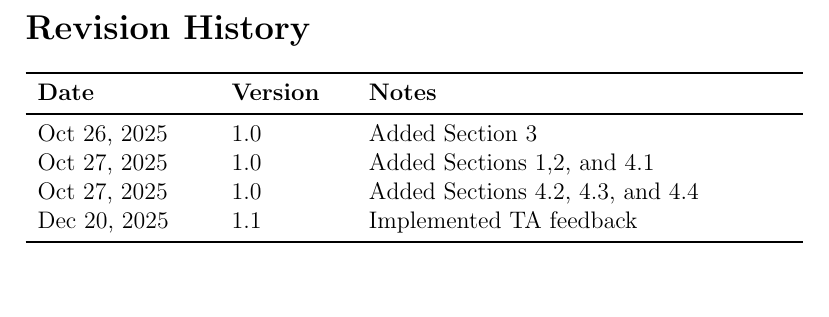
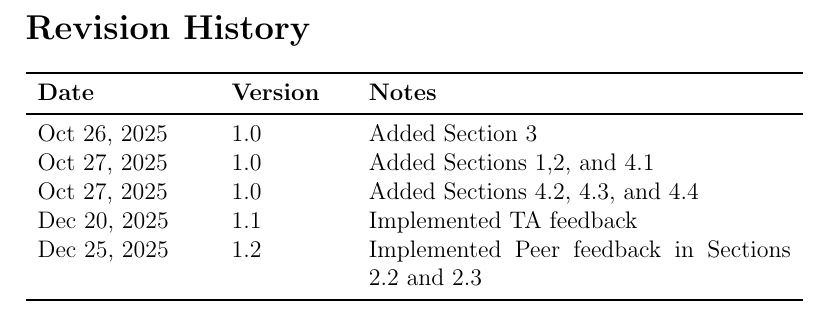
Before and after one commit to speech-buddies/VoiceBridge, a LaTeX document (docs/VnVPlan/VnVPlan.tex): part of page 2 of 34, cut so that both start at the same text, the shorter picture padded with empty space. Compiled offline with pdfLaTeX.

Commit message:
Updated revision history

```diff
--- a/docs/VnVPlan/VnVPlan.tex
+++ b/docs/VnVPlan/VnVPlan.tex
@@ -37,7 +37,7 @@ Oct 26, 2025 & 1.0 & Added Section 3 \\
 Oct 27, 2025 & 1.0 & Added Sections 1,2, and 4.1\\
 Oct 27, 2025 & 1.0 & Added Sections 4.2, 4.3, and 4.4\\
 Dec 20, 2025 & 1.1 & Implemented TA feedback\\
-
+Dec 25, 2025 & 1.2 & Implemented Peer feedback in Sections 2.2 and 2.3\\
 \bottomrule
 \end{tabularx}
 
```
Also changed, not shown: docs/VnVPlan/VnVPlan.pdf.
